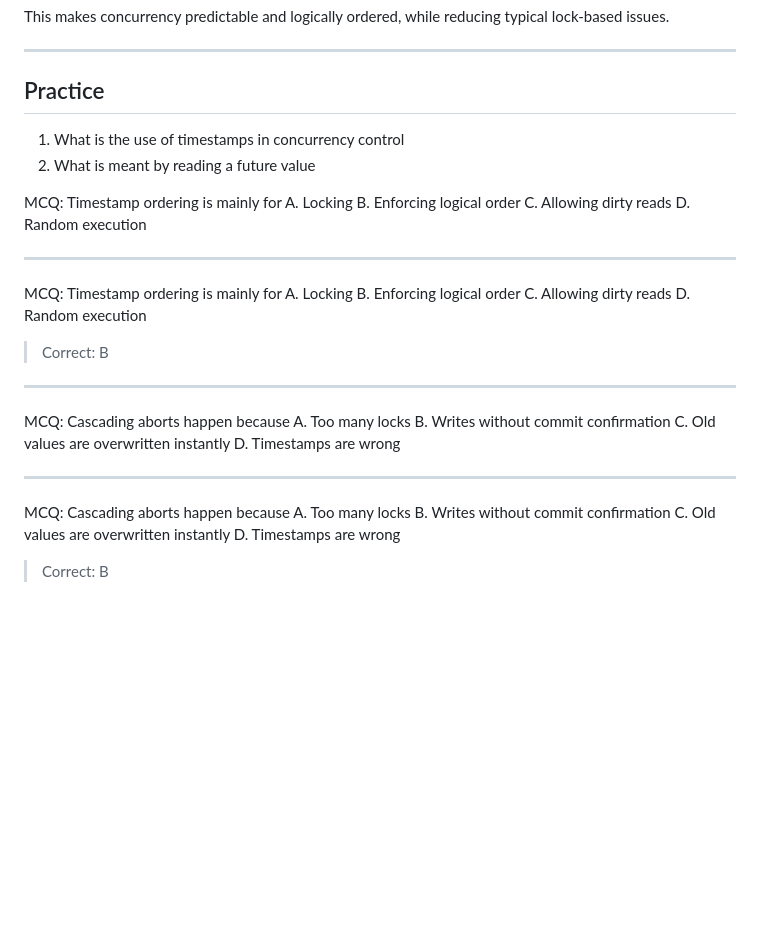
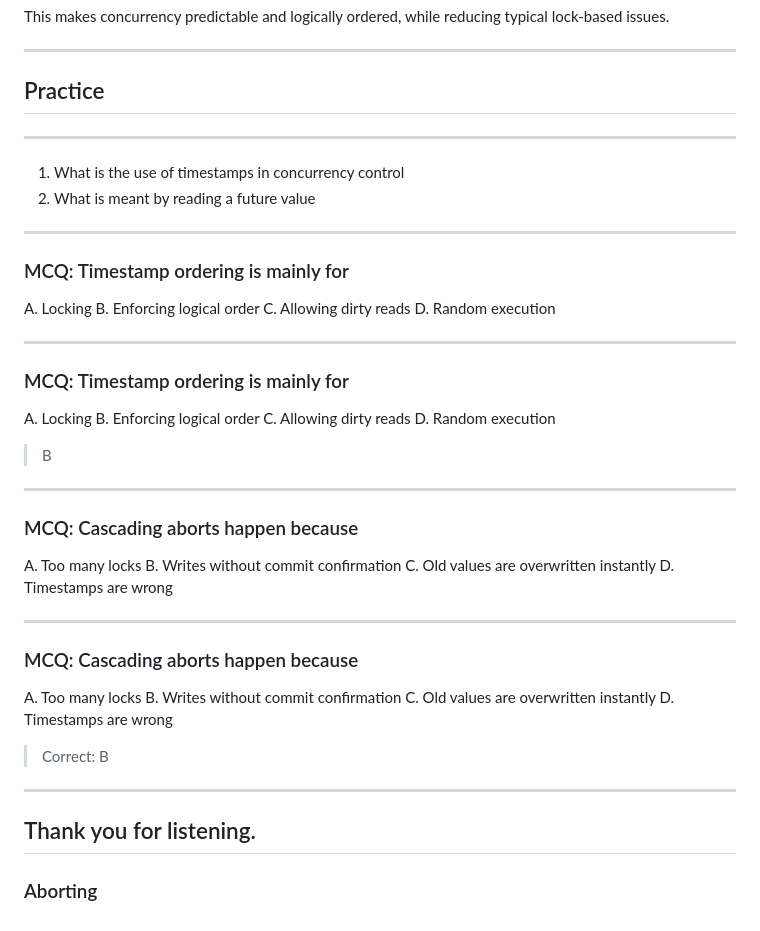
Before and after one commit to nishuR31/timestamp, a Markdown page: timeStamp.md, the part around the change printed below. Drawn GitHub-style; blank space fills up the shorter version.

```diff
--- a/timeStamp.md
+++ b/timeStamp.md
@@ -278,11 +277,15 @@ This makes concurrency predictable and logically ordered, while reducing typical
 
 ## Practice
 
+---
+
+
 1. What is the use of timestamps in concurrency control
 2. What is meant by reading a future value
 
+---
 
-MCQ: Timestamp ordering is mainly for
+### MCQ: Timestamp ordering is mainly for
 A. Locking
 B. Enforcing logical order
 C. Allowing dirty reads
@@ -290,16 +293,17 @@ D. Random execution
 
 ---
 
-MCQ: Timestamp ordering is mainly for
+### MCQ: Timestamp ordering is mainly for
 A. Locking
 B. Enforcing logical order
 C. Allowing dirty reads
 D. Random execution
-> Correct: B
+> B
+
 
 ---
 
-MCQ: Cascading aborts happen because
+### MCQ: Cascading aborts happen because
 A. Too many locks
 B. Writes without commit confirmation
 C. Old values are overwritten instantly
@@ -307,9 +311,14 @@ D. Timestamps are wrong
 
 ---
 
-MCQ: Cascading aborts happen because
+### MCQ: Cascading aborts happen because
 A. Too many locks
 B. Writes without commit confirmation
 C. Old values are overwritten instantly
 D. Timestamps are wrong
 > Correct: B
+
+---
+
+## Thank you for listening.
+### Aborting
```
Also changed, not shown: other parts of timeStamp.md (+38 -39 lines).
